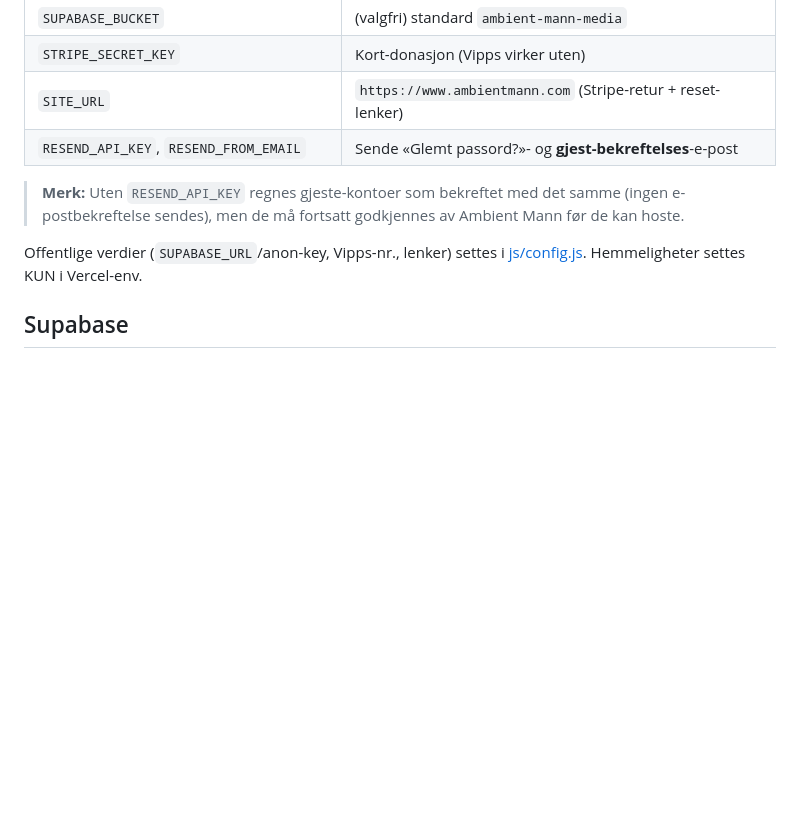
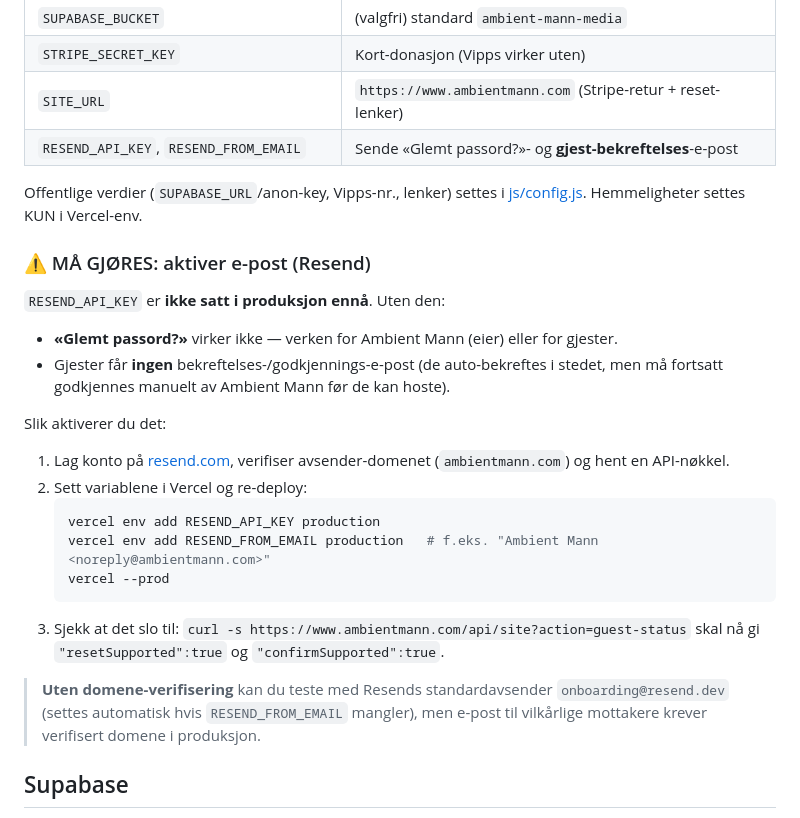
Before and after one commit to producerenur-art/Ambient-Mann, a Markdown page: README.md, the part around the change. Drawn GitHub-style; blank space fills up the shorter version.

Commit message:
README: legg til «MÅ GJØRES»-boks for Resend (e-post ikke satt opp i prod ennå — glemt-passord + gjest-bekreftelse/godkjenning)
Co-Authored-By: Claude Opus 4.8 <noreply@anthropic.com>

````diff
--- a/README.md
+++ b/README.md
@@ -63,11 +63,30 @@ Alt er valgfritt — siden kjører i fallback-modus uten dem.
 | `SITE_URL` | `https://www.ambientmann.com` (Stripe-retur + reset-lenker) |
 | `RESEND_API_KEY`, `RESEND_FROM_EMAIL` | Sende «Glemt passord?»- og **gjest-bekreftelses**-e-post |
 
-> **Merk:** Uten `RESEND_API_KEY` regnes gjeste-kontoer som bekreftet med det samme (ingen
-> e-postbekreftelse sendes), men de må fortsatt godkjennes av Ambient Mann før de kan hoste.
-
 Offentlige verdier (`SUPABASE_URL`/anon-key, Vipps-nr., lenker) settes i
 [js/config.js](js/config.js). Hemmeligheter settes KUN i Vercel-env.
+
+### ⚠️ MÅ GJØRES: aktiver e-post (Resend)
+`RESEND_API_KEY` er **ikke satt i produksjon ennå**. Uten den:
+- **«Glemt passord?»** virker ikke — verken for Ambient Mann (eier) eller for gjester.
+- Gjester får **ingen** bekreftelses-/godkjennings-e-post (de auto-bekreftes i stedet, men må
+  fortsatt godkjennes manuelt av Ambient Mann før de kan hoste).
+
+Slik aktiverer du det:
+1. Lag konto på [resend.com](https://resend.com), verifiser avsender-domenet (`ambientmann.com`)
+   og hent en API-nøkkel.
+2. Sett variablene i Vercel og re-deploy:
+   ```bash
+   vercel env add RESEND_API_KEY production
+   vercel env add RESEND_FROM_EMAIL production   # f.eks. "Ambient Mann <noreply@ambientmann.com>"
+   vercel --prod
+   ```
+3. Sjekk at det slo til: `curl -s https://www.ambientmann.com/api/site?action=guest-status`
+   skal nå gi `"resetSupported":true` og `"confirmSupported":true`.
+
+> **Uten domene-verifisering** kan du teste med Resends standardavsender
+> `onboarding@resend.dev` (settes automatisk hvis `RESEND_FROM_EMAIL` mangler), men e-post til
+> vilkårlige mottakere krever verifisert domene i produksjon.
 
 ## Supabase
 Kjør [supabase/migrations/0001_init.sql](supabase/migrations/0001_init.sql) i
````
